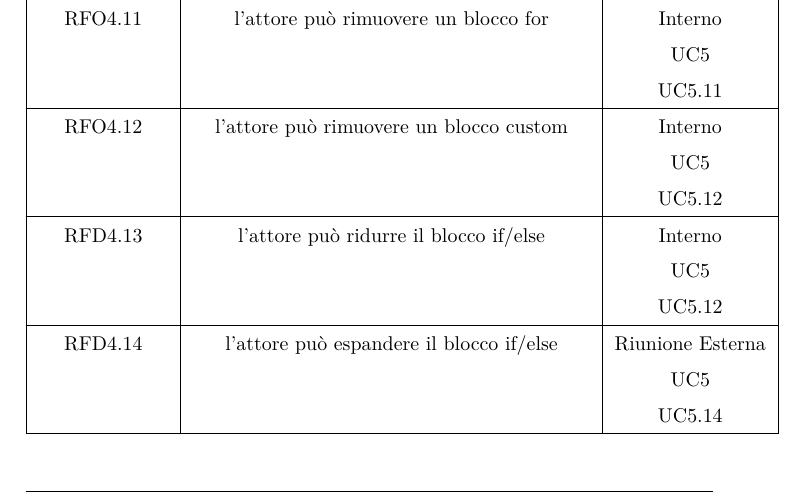
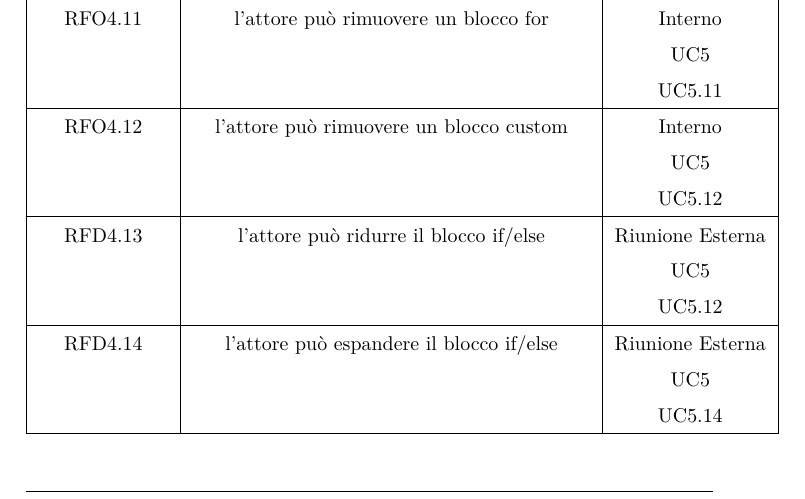
Before and after one commit to hivex-unipd/swedesigner-doc, a LaTeX document (doc/Esterni/Analisi_dei_requisiti/Analisi_dei_requisiti_1_0_0.tex): part of page 105 of 149, cut so that both start at the same text. Compiled offline with pdfLaTeX.

Commit message:
modifica Adr requisito 4.13 da Interno a Riunione Esterna

```diff
--- a/doc/Esterni/Analisi_dei_requisiti/Analisi_dei_requisiti_1_0_0.tex
+++ b/doc/Esterni/Analisi_dei_requisiti/Analisi_dei_requisiti_1_0_0.tex
@@ -2840,7 +2840,7 @@ Si noti che, per esigenze tipografiche, è possibile che certe figure siano stat
 & &\hyperref[UC5]{UC5}\\
 & &\hyperref[UC5.12]{UC5.12}\\ \hline
 
-\hypertarget{RFD4.13}{RFD4.13} & l'attore può ridurre il blocco if/else & \hyperlink{Interno}{Interno}\\
+\hypertarget{RFD4.13}{RFD4.13} & l'attore può ridurre il blocco if/else & \hyperlink{Riunione Esterna}{Riunione Esterna}\\
 & &\hyperref[UC5]{UC5}\\
 & &\hyperref[UC5.12]{UC5.12}\\ \hline
 
```
